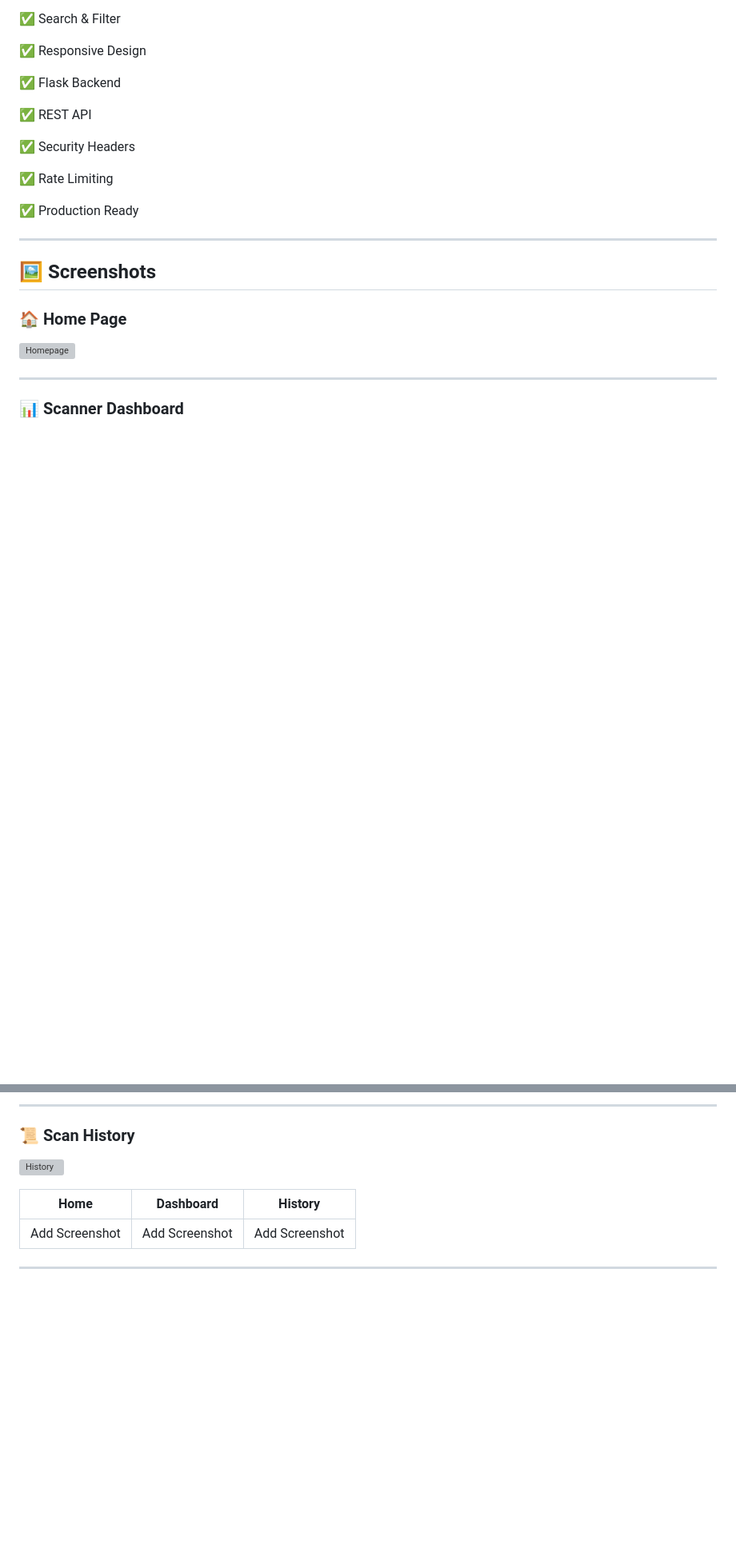
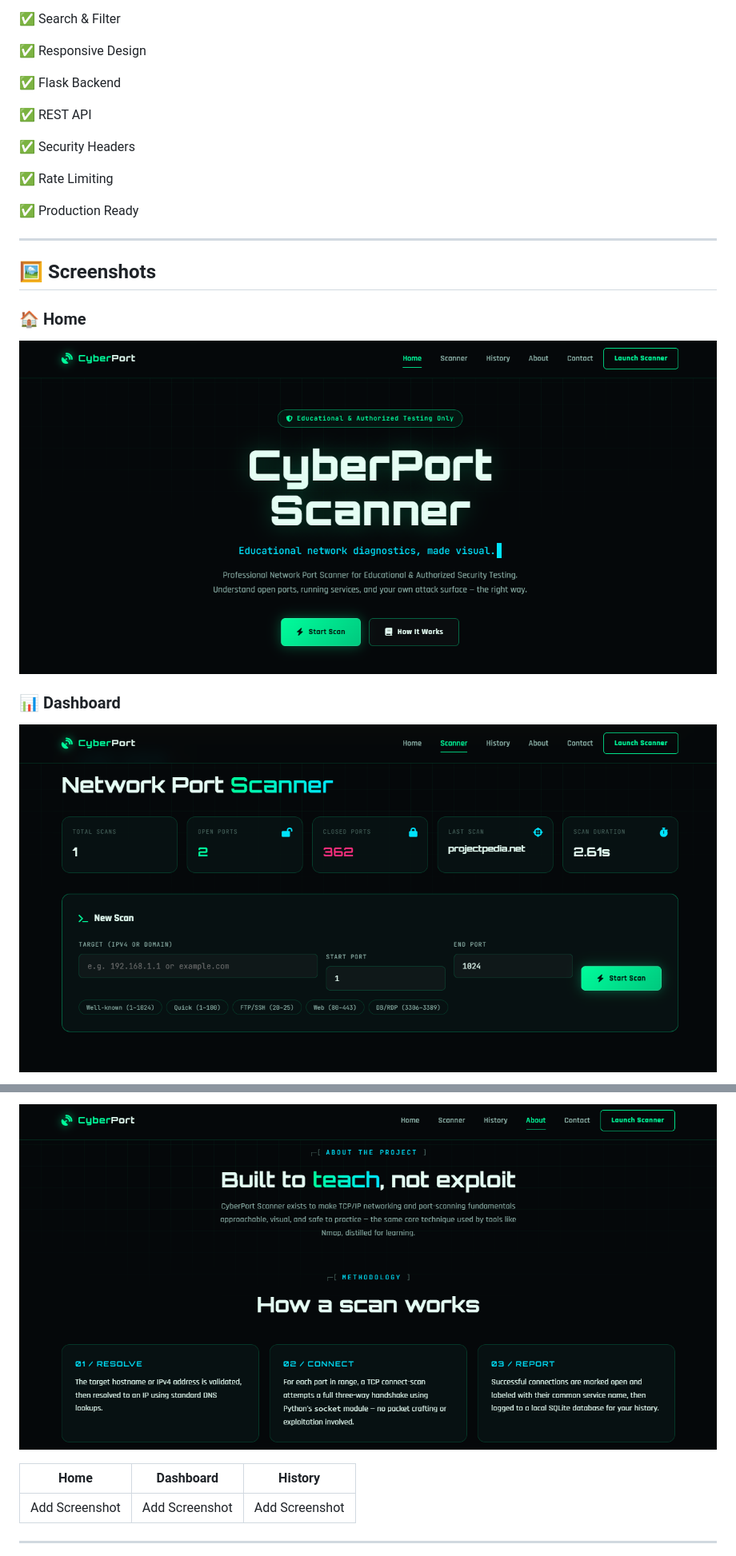
Before and after one commit to vipulbariya-code/CyberPort-Scanner, a Markdown page: README.md, 2 parts joined by grey strips. Shown at 80% size. GitHub-like rendering; blank space fills up the shorter version; grey boxes are pictures that could not be loaded.

Commit message:
Refactor screenshots and section titles in README
Updated README to improve image references and section titles.

```diff
--- a/README.md
+++ b/README.md
@@ -76,11 +76,11 @@ This project was built for learning **Cyber Security**, **Networking**, and **Py
 
 ## 🖼️ Screenshots
 
-### 🏠 Home Page
+### 🏠 Home
 
-<img src="img.1.1.png" width="100%" alt=" Homepage">
+![Home](https://raw.githubusercontent.com/vipulbariya-code/CyberPort-Scanner/main/img1.1.png)
 
----
+### 📊 Dashboard
 
-### 📊 Scanner Dashboard
+![Dashboard](https://raw.githubusercontent.com/vipulbariya-code/CyberPort-Scanner/main/img2.png)
 
@@ -88,9 +88,5 @@ This project was built for learning **Cyber Security**, **Networking**, and **Py
 
----
-
-### 📜 Scan History
-
-![History](https://raw.githubusercontent.com/vipulbariya-code/CyberPort-Scanner/main/screenshots/history.png)
+![History](https://raw.githubusercontent.com/vipulbariya-code/CyberPort-Scanner/main/img3.png)
 
 
 
```
Also changed, not shown: other parts of README.md (+1 -1 lines).
